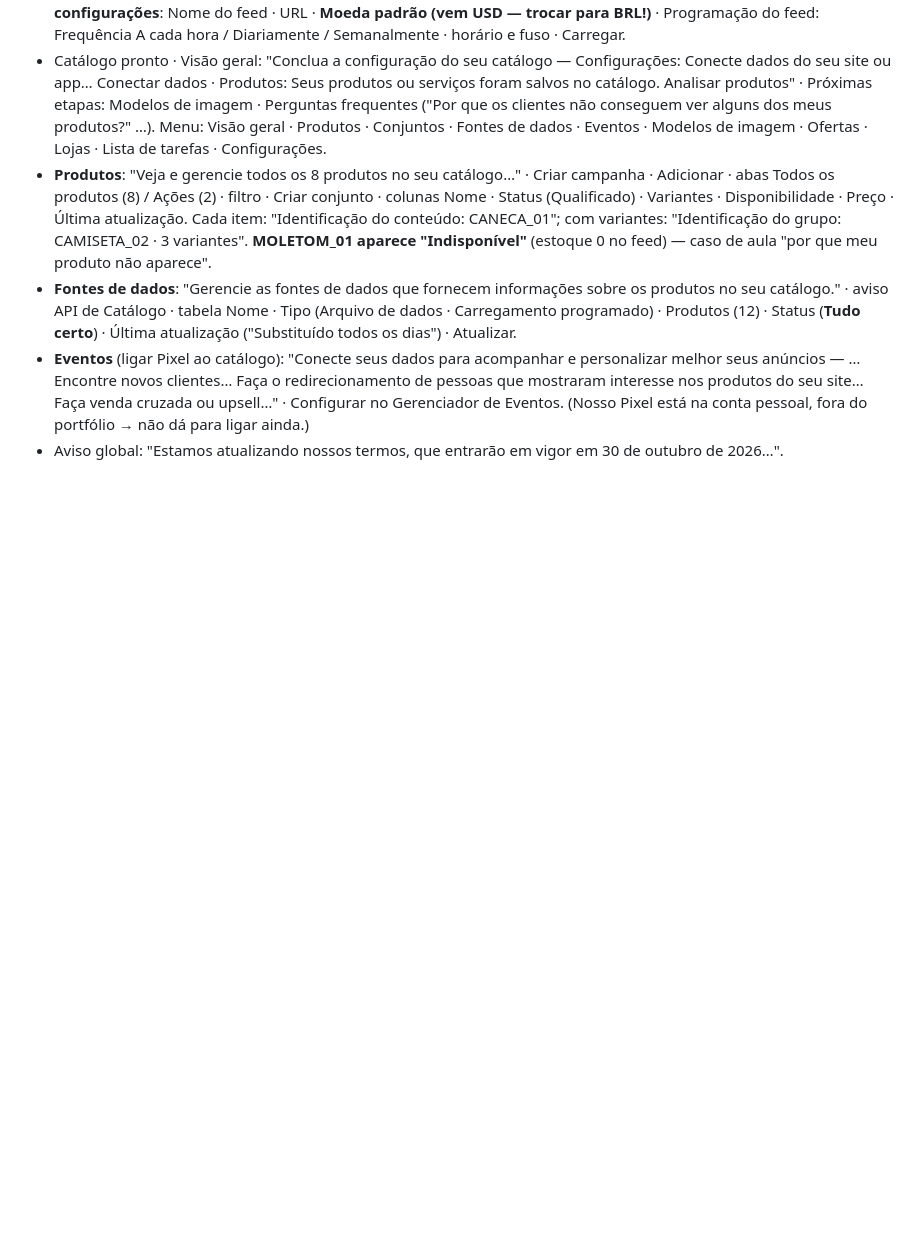
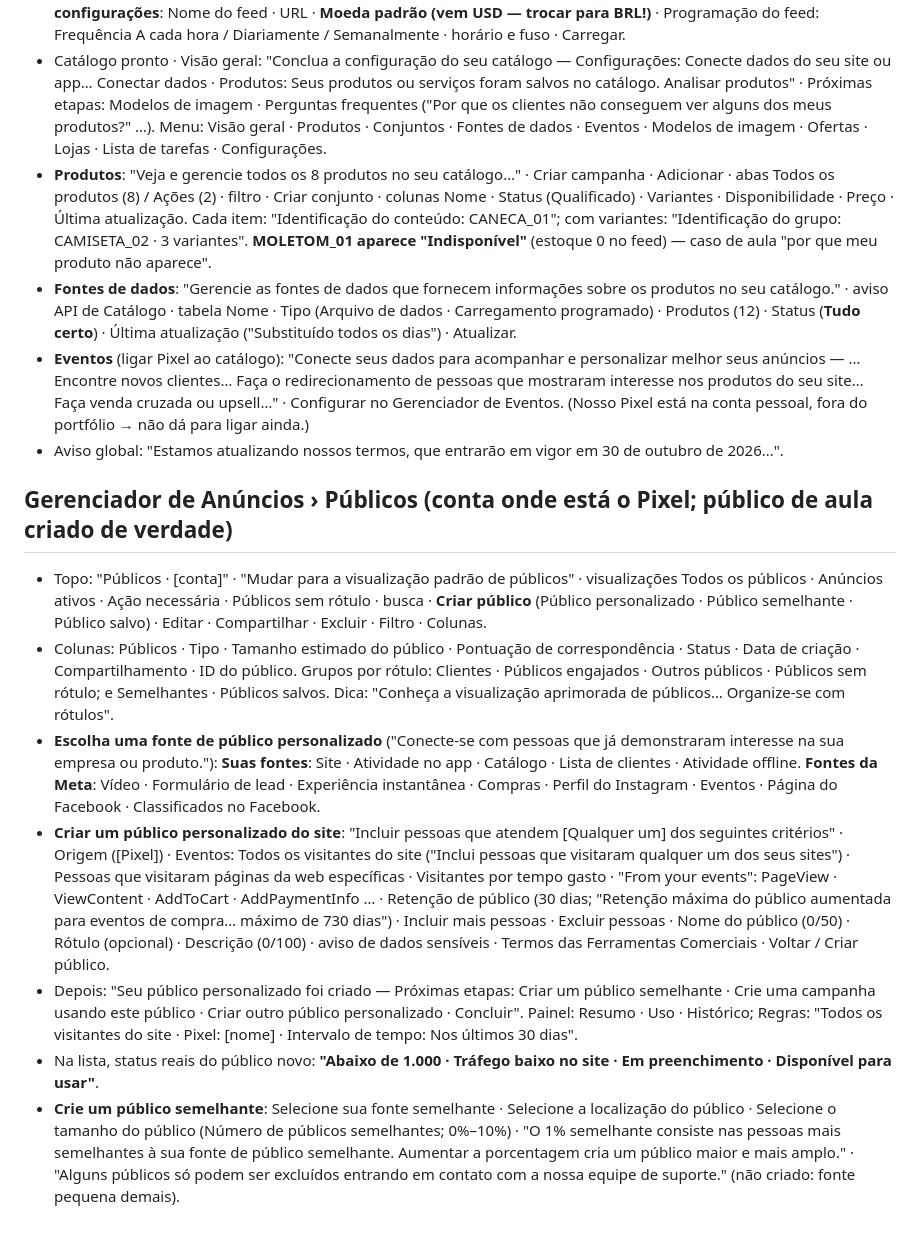
Before and after one commit to andreaabcj-cmd/lojinha-da-marina, a Markdown page: _roteiro/amostras_meta.md, the part around the change. Drawn GitHub-style; blank space fills up the shorter version.

Commit message:
Amostras: Publicos (personalizado de site criado, semelhante)
Co-Authored-By: Claude Opus 5.5 <noreply@anthropic.com>

```diff
--- a/_roteiro/amostras_meta.md
+++ b/_roteiro/amostras_meta.md
@@ -34,3 +34,12 @@ simuladores e roteiros. Nada de dados pessoais. Telas do Gerenciador de Anúncio
 - **Fontes de dados**: "Gerencie as fontes de dados que fornecem informações sobre os produtos no seu catálogo." · aviso API de Catálogo · tabela Nome · Tipo (Arquivo de dados · Carregamento programado) · Produtos (12) · Status (**Tudo certo**) · Última atualização ("Substituído todos os dias") · Atualizar.
 - **Eventos** (ligar Pixel ao catálogo): "Conecte seus dados para acompanhar e personalizar melhor seus anúncios — … Encontre novos clientes… Faça o redirecionamento de pessoas que mostraram interesse nos produtos do seu site… Faça venda cruzada ou upsell…" · Configurar no Gerenciador de Eventos. (Nosso Pixel está na conta pessoal, fora do portfólio → não dá para ligar ainda.)
 - Aviso global: "Estamos atualizando nossos termos, que entrarão em vigor em 30 de outubro de 2026…".
+
+## Gerenciador de Anúncios › Públicos (conta onde está o Pixel; público de aula criado de verdade)
+- Topo: "Públicos · [conta]" · "Mudar para a visualização padrão de públicos" · visualizações Todos os públicos · Anúncios ativos · Ação necessária · Públicos sem rótulo · busca · **Criar público** (Público personalizado · Público semelhante · Público salvo) · Editar · Compartilhar · Excluir · Filtro · Colunas.
+- Colunas: Públicos · Tipo · Tamanho estimado do público · Pontuação de correspondência · Status · Data de criação · Compartilhamento · ID do público. Grupos por rótulo: Clientes · Públicos engajados · Outros públicos · Públicos sem rótulo; e Semelhantes · Públicos salvos. Dica: "Conheça a visualização aprimorada de públicos… Organize-se com rótulos".
+- **Escolha uma fonte de público personalizado** ("Conecte-se com pessoas que já demonstraram interesse na sua empresa ou produto."): **Suas fontes**: Site · Atividade no app · Catálogo · Lista de clientes · Atividade offline. **Fontes da Meta**: Vídeo · Formulário de lead · Experiência instantânea · Compras · Perfil do Instagram · Eventos · Página do Facebook · Classificados no Facebook.
+- **Criar um público personalizado do site**: "Incluir pessoas que atendem [Qualquer um] dos seguintes critérios" · Origem ([Pixel]) · Eventos: Todos os visitantes do site ("Inclui pessoas que visitaram qualquer um dos seus sites") · Pessoas que visitaram páginas da web específicas · Visitantes por tempo gasto · "From your events": PageView · ViewContent · AddToCart · AddPaymentInfo … · Retenção de público (30 dias; "Retenção máxima do público aumentada para eventos de compra… máximo de 730 dias") · Incluir mais pessoas · Excluir pessoas · Nome do público (0/50) · Rótulo (opcional) · Descrição (0/100) · aviso de dados sensíveis · Termos das Ferramentas Comerciais · Voltar / Criar público.
+- Depois: "Seu público personalizado foi criado — Próximas etapas: Criar um público semelhante · Crie uma campanha usando este público · Criar outro público personalizado · Concluir". Painel: Resumo · Uso · Histórico; Regras: "Todos os visitantes do site · Pixel: [nome] · Intervalo de tempo: Nos últimos 30 dias".
+- Na lista, status reais do público novo: **"Abaixo de 1.000 · Tráfego baixo no site · Em preenchimento · Disponível para usar"**.
+- **Crie um público semelhante**: Selecione sua fonte semelhante · Selecione a localização do público · Selecione o tamanho do público (Número de públicos semelhantes; 0%–10%) · "O 1% semelhante consiste nas pessoas mais semelhantes à sua fonte de público semelhante. Aumentar a porcentagem cria um público maior e mais amplo." · "Alguns públicos só podem ser excluídos entrando em contato com a nossa equipe de suporte." (não criado: fonte pequena demais).
```
